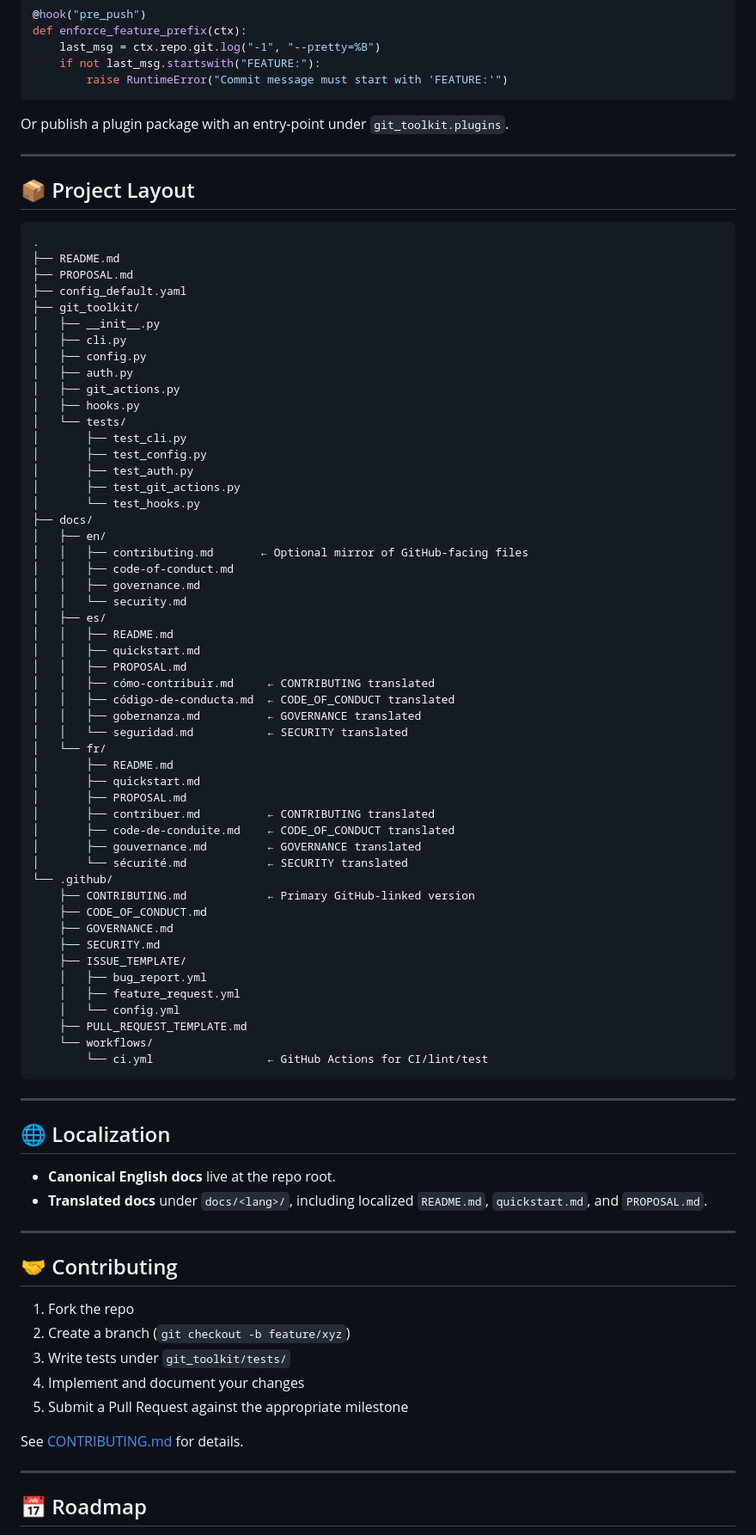
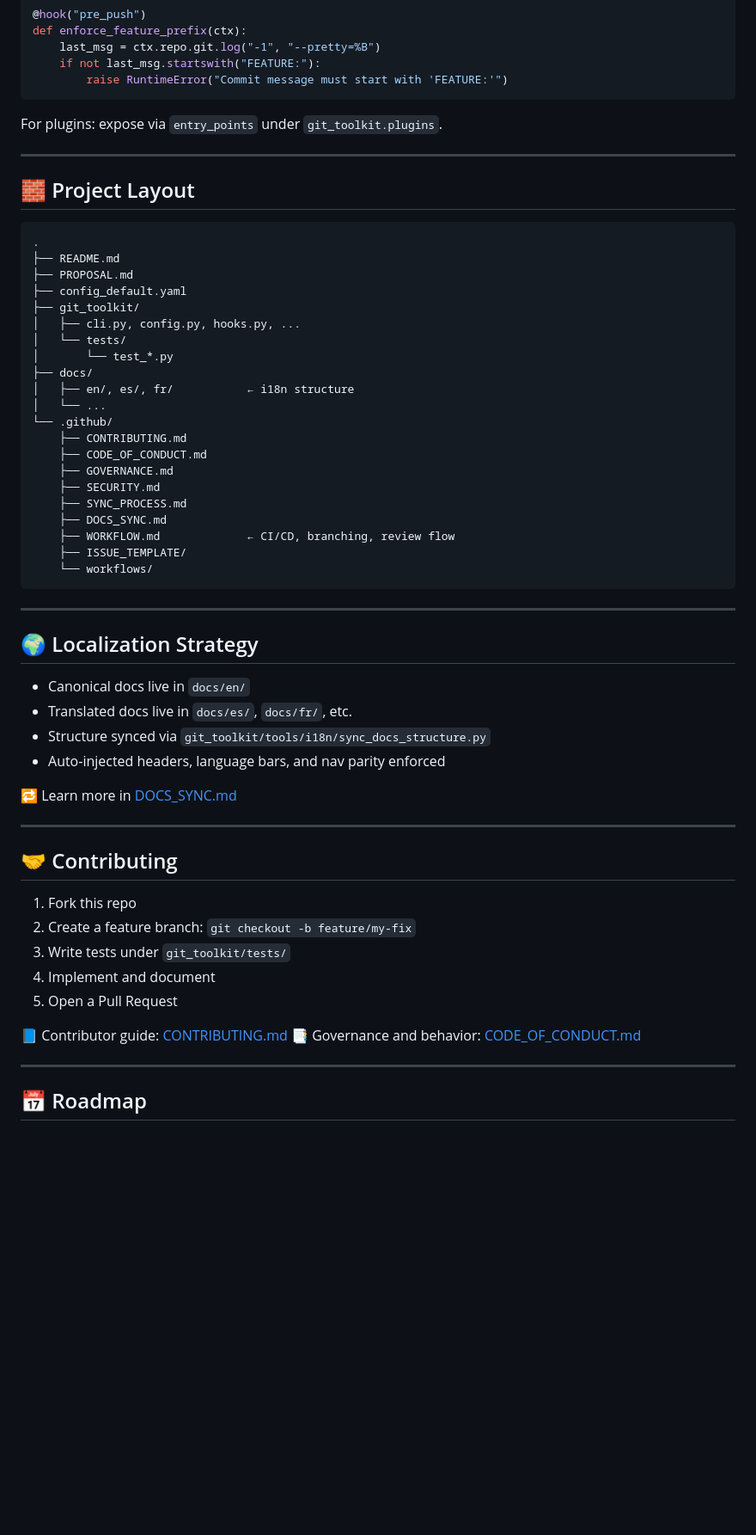
Before and after one commit to phpwalter/Git-Toolkit, a Markdown page: README.md, the part around one of its changes. Shown at 86% size. GitHub-like rendering; blank space fills up the shorter version.

````diff
--- a/README.md
+++ b/README.md
@@ -90,11 +84,11 @@ def enforce_feature_prefix(ctx):
         raise RuntimeError("Commit message must start with 'FEATURE:'")
 ```
 
-Or publish a plugin package with an entry-point under `git_toolkit.plugins`.
+For plugins: expose via `entry_points` under `git_toolkit.plugins`.
 
 ---
 
-## 📦 Project Layout
+## 🧱 Project Layout
 
 ```
 .
@@ -102,72 +96,47 @@ Or publish a plugin package with an entry-point under `git_toolkit.plugins`.
 ├── PROPOSAL.md
 ├── config_default.yaml
 ├── git_toolkit/
-│   ├── __init__.py
-│   ├── cli.py
-│   ├── config.py
-│   ├── auth.py
-│   ├── git_actions.py
-│   ├── hooks.py
+│   ├── cli.py, config.py, hooks.py, ...
 │   └── tests/
-│       ├── test_cli.py
-│       ├── test_config.py
-│       ├── test_auth.py
-│       ├── test_git_actions.py
-│       └── test_hooks.py
+│       └── test_*.py
 ├── docs/
-│   ├── en/
-│   │   ├── contributing.md       ← Optional mirror of GitHub-facing files
-│   │   ├── code-of-conduct.md
-│   │   ├── governance.md
-│   │   └── security.md
-│   ├── es/
-│   │   ├── README.md
-│   │   ├── quickstart.md
-│   │   ├── PROPOSAL.md
-│   │   ├── cómo-contribuir.md     ← CONTRIBUTING translated
-│   │   ├── código-de-conducta.md  ← CODE_OF_CONDUCT translated
-│   │   ├── gobernanza.md          ← GOVERNANCE translated
-│   │   └── seguridad.md           ← SECURITY translated
-│   └── fr/
-│       ├── README.md
-│       ├── quickstart.md
-│       ├── PROPOSAL.md
-│       ├── contribuer.md          ← CONTRIBUTING translated
-│       ├── code-de-conduite.md    ← CODE_OF_CONDUCT translated
-│       ├── gouvernance.md         ← GOVERNANCE translated
-│       └── sécurité.md            ← SECURITY translated
+│   ├── en/, es/, fr/           ← i18n structure
+│   └── ...
 └── .github/
-    ├── CONTRIBUTING.md            ← Primary GitHub-linked version
+    ├── CONTRIBUTING.md
     ├── CODE_OF_CONDUCT.md
     ├── GOVERNANCE.md
     ├── SECURITY.md
+    ├── SYNC_PROCESS.md
+    ├── DOCS_SYNC.md
+    ├── WORKFLOW.md             ← CI/CD, branching, review flow
     ├── ISSUE_TEMPLATE/
-    │   ├── bug_report.yml
-    │   ├── feature_request.yml
-    │   └── config.yml
-    ├── PULL_REQUEST_TEMPLATE.md
     └── workflows/
-        └── ci.yml                 ← GitHub Actions for CI/lint/test
 ```
 
 ---
 
-## 🌐 Localization
+## 🌍 Localization Strategy
 
-* **Canonical English docs** live at the repo root.
-* **Translated docs** under `docs/<lang>/`, including localized `README.md`, `quickstart.md`, and `PROPOSAL.md`.
+* Canonical docs live in `docs/en/`
+* Translated docs live in `docs/es/`, `docs/fr/`, etc.
+* Structure synced via `git_toolkit/tools/i18n/sync_docs_structure.py`
+* Auto-injected headers, language bars, and nav parity enforced
+
+🔁 Learn more in [DOCS\_SYNC.md](.github/DOCS_SYNC.md)
 
 ---
 
 ## 🤝 Contributing
 
-1. Fork the repo
-2. Create a branch (`git checkout -b feature/xyz`)
+1. Fork this repo
+2. Create a feature branch: `git checkout -b feature/my-fix`
 3. Write tests under `git_toolkit/tests/`
-4. Implement and document your changes
-5. Submit a Pull Request against the appropriate milestone
+4. Implement and document
+5. Open a Pull Request
 
-See [CONTRIBUTING.md](CONTRIBUTING.md) for details.
+📘 Contributor guide: [CONTRIBUTING.md](.github/CONTRIBUTING.md)
+📑 Governance and behavior: [CODE\_OF\_CONDUCT.md](.github/CODE_OF_CONDUCT.md)
 
 ---
 
````
Also changed, not shown: other parts of README.md (+51 -47 lines).
